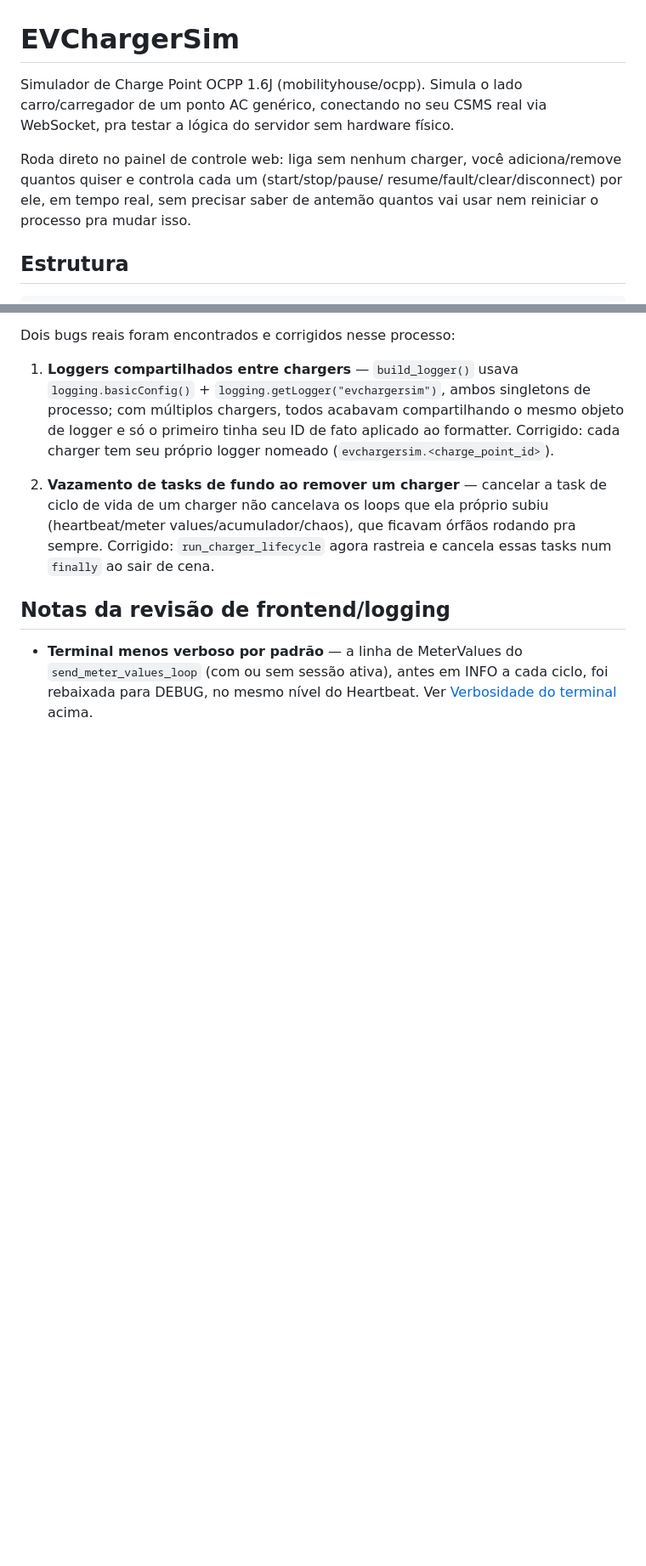
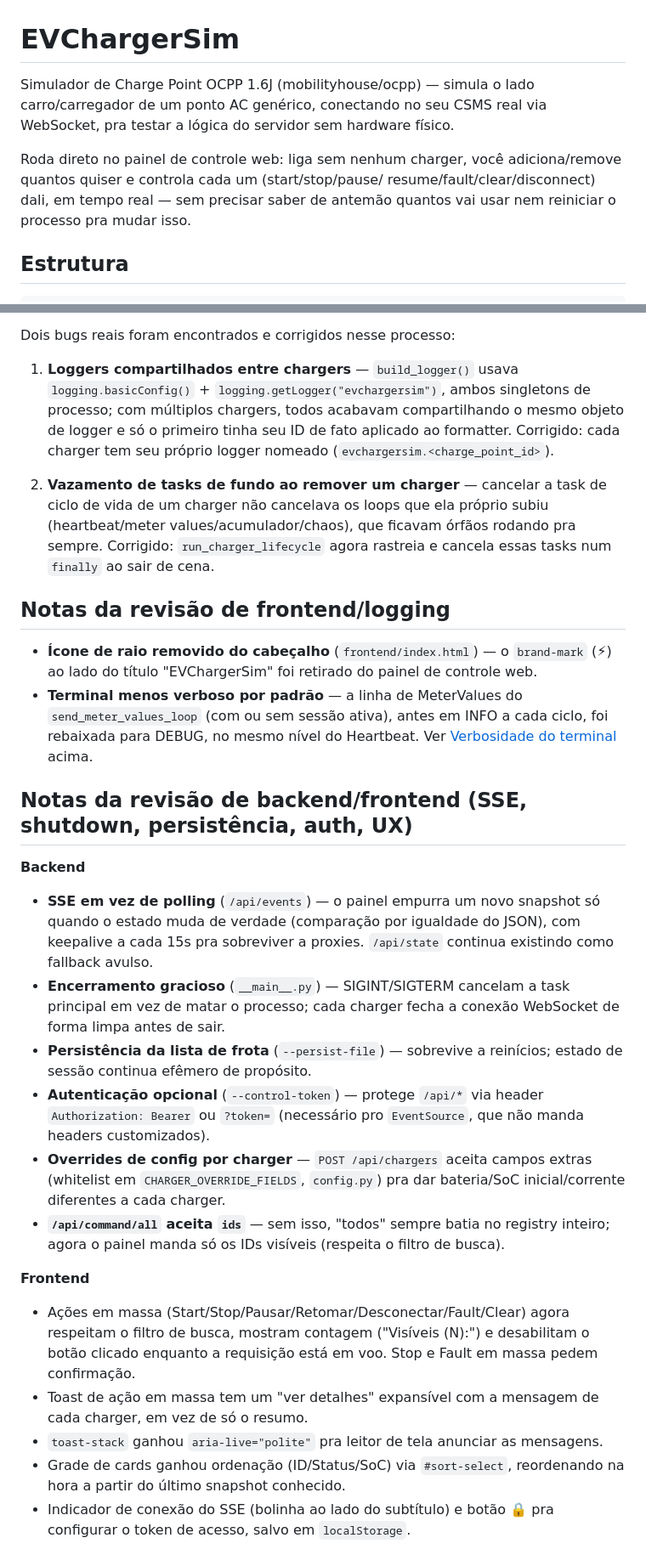
Before and after one commit to LucasGranatto/EV-Charger-Fleet-Simulator, a Markdown page: README.md, 2 parts joined by grey strips. Shown at 85% size. Rendered like a GitHub page; blank space fills up the shorter version.

Commit message:
docs: Update README

```diff
--- a/README.md
+++ b/README.md
@@ -1,12 +1,12 @@
 # EVChargerSim
 
-Simulador de Charge Point OCPP 1.6J (mobilityhouse/ocpp). Simula o lado
+Simulador de Charge Point OCPP 1.6J (mobilityhouse/ocpp) — simula o lado
 carro/carregador de um ponto AC genérico, conectando no seu CSMS real via
 WebSocket, pra testar a lógica do servidor sem hardware físico.
 
 Roda direto no painel de controle web: liga sem nenhum charger, você
 adiciona/remove quantos quiser e controla cada um (start/stop/pause/
-resume/fault/clear/disconnect) por ele, em tempo real, sem precisar saber
+resume/fault/clear/disconnect) dali, em tempo real — sem precisar saber
 de antemão quantos vai usar nem reiniciar o processo pra mudar isso.
 
 ## Estrutura
@@ -123,7 +167,49 @@ Dois bugs reais foram encontrados e corrigidos nesse processo:
    rastreia e cancela essas tasks num `finally` ao sair de cena.
 
 ## Notas da revisão de frontend/logging
+
+- **Ícone de raio removido do cabeçalho** (`frontend/index.html`) — o
+  `brand-mark` (⚡) ao lado do título "EVChargerSim" foi retirado do
+  painel de controle web.
 - **Terminal menos verboso por padrão** — a linha de MeterValues do
   `send_meter_values_loop` (com ou sem sessão ativa), antes em INFO a
   cada ciclo, foi rebaixada para DEBUG, no mesmo nível do Heartbeat.
   Ver [Verbosidade do terminal](#verbosidade-do-terminal) acima.
+
+## Notas da revisão de backend/frontend (SSE, shutdown, persistência, auth, UX)
+
+**Backend**
+
+- **SSE em vez de polling** (`/api/events`) — o painel empurra um novo
+  snapshot só quando o estado muda de verdade (comparação por
+  igualdade do JSON), com keepalive a cada 15s pra sobreviver a
+  proxies. `/api/state` continua existindo como fallback avulso.
+- **Encerramento gracioso** (`__main__.py`) — SIGINT/SIGTERM cancelam a
+  task principal em vez de matar o processo; cada charger fecha a
+  conexão WebSocket de forma limpa antes de sair.
+- **Persistência da lista de frota** (`--persist-file`) — sobrevive a
+  reinícios; estado de sessão continua efêmero de propósito.
+- **Autenticação opcional** (`--control-token`) — protege `/api/*` via
+  header `Authorization: Bearer` ou `?token=` (necessário pro
+  `EventSource`, que não manda headers customizados).
+- **Overrides de config por charger** — `POST /api/chargers` aceita
+  campos extras (whitelist em `CHARGER_OVERRIDE_FIELDS`, `config.py`)
+  pra dar bateria/SoC inicial/corrente diferentes a cada charger.
+- **`/api/command/all` aceita `ids`** — sem isso, "todos" sempre batia
+  no registry inteiro; agora o painel manda só os IDs visíveis
+  (respeita o filtro de busca).
+
+**Frontend**
+
+- Ações em massa (Start/Stop/Pausar/Retomar/Desconectar/Fault/Clear)
+  agora respeitam o filtro de busca, mostram contagem
+  ("Visíveis (N):") e desabilitam o botão clicado enquanto a
+  requisição está em voo. Stop e Fault em massa pedem confirmação.
+- Toast de ação em massa tem um "ver detalhes" expansível com a
+  mensagem de cada charger, em vez de só o resumo.
+- `toast-stack` ganhou `aria-live="polite"` pra leitor de tela anunciar
+  as mensagens.
+- Grade de cards ganhou ordenação (ID/Status/SoC) via `#sort-select`,
+  reordenando na hora a partir do último snapshot conhecido.
+- Indicador de conexão do SSE (bolinha ao lado do subtítulo) e botão
+  🔒 pra configurar o token de acesso, salvo em `localStorage`.
```
Also changed, not shown: other parts of README.md (+50 -6 lines).
